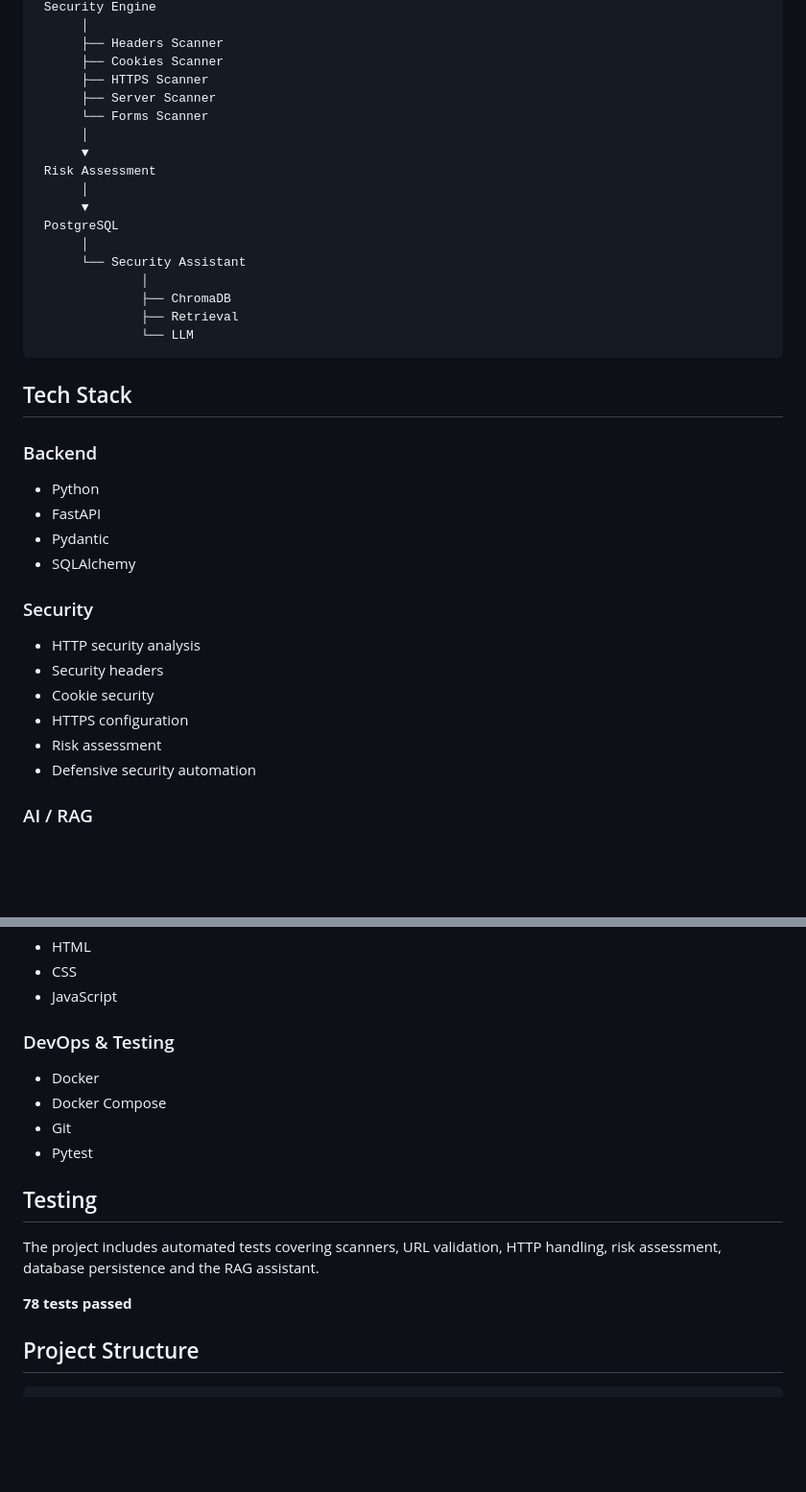
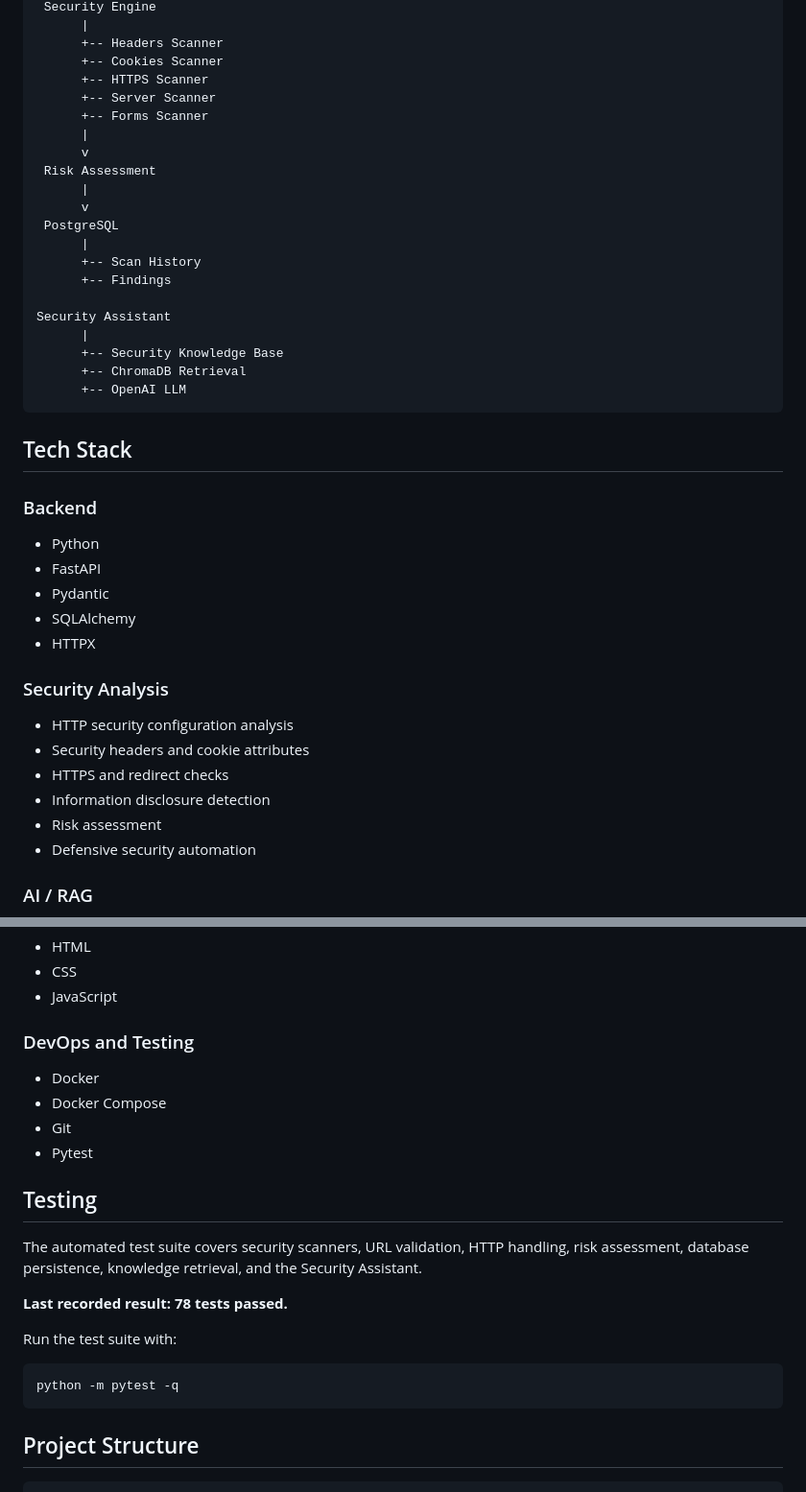
Before and after one commit to laurariescomartin/ciber1, a Markdown page: README.md, 2 parts joined by grey strips. Shown at 96% size. Rendered like a GitHub page; blank space fills up the shorter version.

````diff
--- a/README.md
+++ b/README.md
@@ -77,22 +77,25 @@ Web Dashboard
  Security Engine
-      │
-      ├── Headers Scanner
-      ├── Cookies Scanner
-      ├── HTTPS Scanner
-      ├── Server Scanner
-      └── Forms Scanner
-      │
-      ▼
+      |
+      +-- Headers Scanner
+      +-- Cookies Scanner
+      +-- HTTPS Scanner
+      +-- Server Scanner
+      +-- Forms Scanner
+      |
+      v
  Risk Assessment
-      │
-      ▼
+      |
+      v
  PostgreSQL
-      │
-      └── Security Assistant
-              │
-              ├── ChromaDB
-              ├── Retrieval
-              └── LLM
+      |
+      +-- Scan History
+      +-- Findings
+
+Security Assistant
+      |
+      +-- Security Knowledge Base
+      +-- ChromaDB Retrieval
+      +-- OpenAI LLM
 ```
 
 ## Tech Stack
@@ -103,13 +106,14 @@ Web Dashboard
 - FastAPI
 - Pydantic
 - SQLAlchemy
+- HTTPX
 
-### Security
+### Security Analysis
 
-- HTTP security analysis
-- Security headers
-- Cookie security
-- HTTPS configuration
+- HTTP security configuration analysis
+- Security headers and cookie attributes
+- HTTPS and redirect checks
+- Information disclosure detection
 - Risk assessment
 - Defensive security automation
 
@@ -131,7 +135,7 @@ Web Dashboard
 - CSS
 - JavaScript
 
-### DevOps & Testing
+### DevOps and Testing
 
 - Docker
 - Docker Compose
@@ -140,9 +144,15 @@ Web Dashboard
 
 ## Testing
 
-The project includes automated tests covering scanners, URL validation, HTTP handling, risk assessment, database persistence and the RAG assistant.
+The automated test suite covers security scanners, URL validation, HTTP handling, risk assessment, database persistence, knowledge retrieval, and the Security Assistant.
 
-**78 tests passed**
+**Last recorded result: 78 tests passed.**
+
+Run the test suite with:
+
+```bash
+python -m pytest -q
+```
 
 ## Project Structure
 
````
Also changed, not shown: other parts of README.md (+58 -42 lines).
